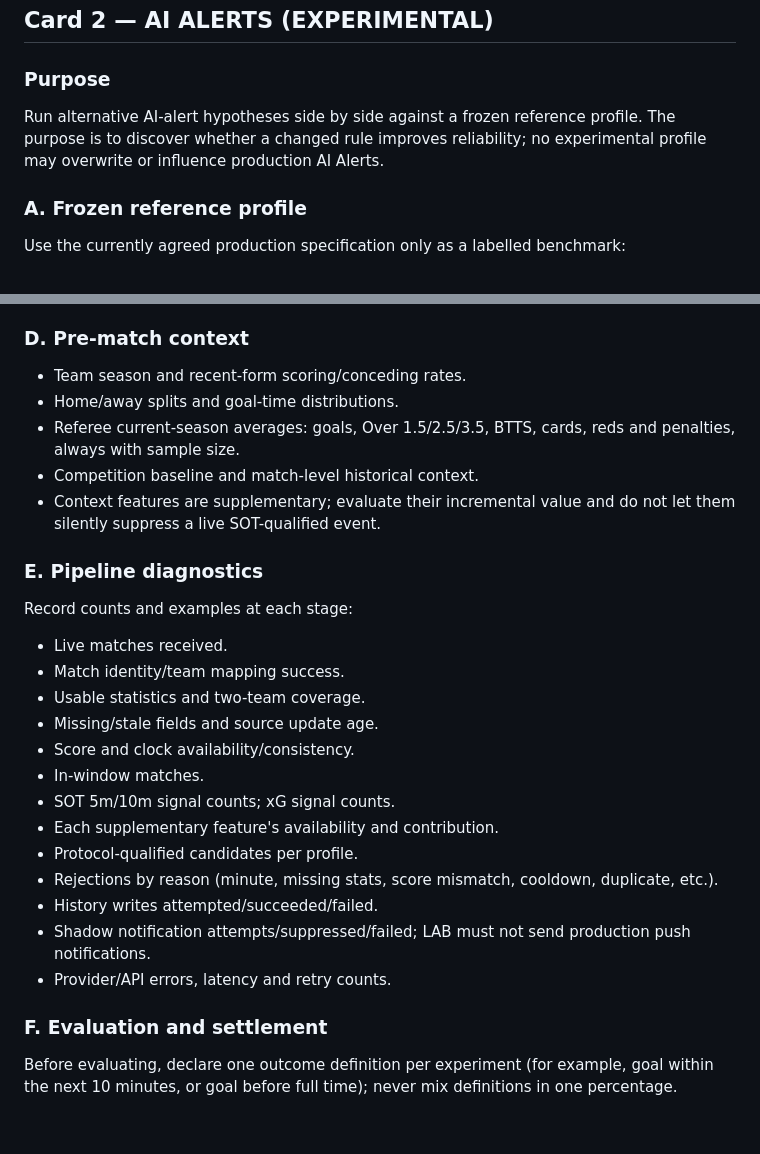
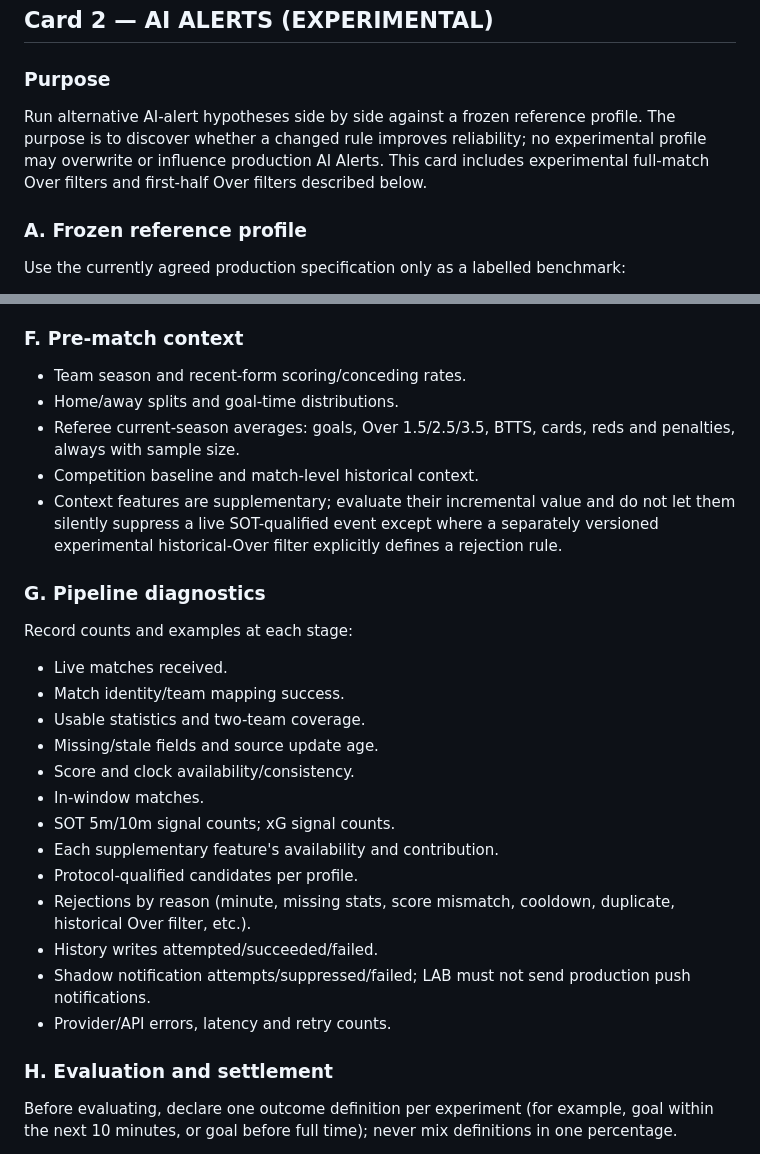
Before and after one commit to nikosvretos28-commits/goal-pulse, a Markdown page: docs/LAB_EXPERIMENTAL_PROTOCOL_CARDS.md, 2 parts joined by grey strips. GitHub-like rendering; blank space fills up the shorter version.

```diff
--- a/docs/LAB_EXPERIMENTAL_PROTOCOL_CARDS.md
+++ b/docs/LAB_EXPERIMENTAL_PROTOCOL_CARDS.md
@@ -86,7 +86,7 @@ Always show N (matches) beside every percentage/average. Mark small samples clea
 ## Card 2 — AI ALERTS (EXPERIMENTAL)
 
 ### Purpose
-Run alternative AI-alert hypotheses side by side against a frozen reference profile. The purpose is to discover whether a changed rule improves reliability; no experimental profile may overwrite or influence production AI Alerts.
+Run alternative AI-alert hypotheses side by side against a frozen reference profile. The purpose is to discover whether a changed rule improves reliability; no experimental profile may overwrite or influence production AI Alerts. This card includes experimental full-match Over filters and first-half Over filters described below.
 
 ### A. Frozen reference profile
 Use the currently agreed production specification only as a labelled benchmark:
@@ -132,14 +162,14 @@ Capture for each team and match total:
 - Match minute, period, score, team identities and event/provider IDs.
 - Data age/freshness and per-field availability.
 
-### D. Pre-match context
+### F. Pre-match context
 - Team season and recent-form scoring/conceding rates.
 - Home/away splits and goal-time distributions.
 - Referee current-season averages: goals, Over 1.5/2.5/3.5, BTTS, cards, reds and penalties, always with sample size.
 - Competition baseline and match-level historical context.
-- Context features are supplementary; evaluate their incremental value and do not let them silently suppress a live SOT-qualified event.
+- Context features are supplementary; evaluate their incremental value and do not let them silently suppress a live SOT-qualified event except where a separately versioned experimental historical-Over filter explicitly defines a rejection rule.
 
-### E. Pipeline diagnostics
+### G. Pipeline diagnostics
 Record counts and examples at each stage:
 - Live matches received.
 - Match identity/team mapping success.
@@ -150,12 +180,12 @@ Record counts and examples at each stage:
 - SOT 5m/10m signal counts; xG signal counts.
 - Each supplementary feature's availability and contribution.
 - Protocol-qualified candidates per profile.
-- Rejections by reason (minute, missing stats, score mismatch, cooldown, duplicate, etc.).
+- Rejections by reason (minute, missing stats, score mismatch, cooldown, duplicate, historical Over filter, etc.).
 - History writes attempted/succeeded/failed.
 - Shadow notification attempts/suppressed/failed; LAB must not send production push notifications.
 - Provider/API errors, latency and retry counts.
 
-### F. Evaluation and settlement
+### H. Evaluation and settlement
 Before evaluating, declare one outcome definition per experiment (for example, goal within the next 10 minutes, or goal before full time); never mix definitions in one percentage.
 - Store each candidate snapshot as-of trigger time.
 - Count every candidate once per profile; deduplicate retries by stable event/profile/snapshot key.
```
Also changed, not shown: other parts of docs/LAB_EXPERIMENTAL_PROTOCOL_CARDS.md (+32 -2 lines).
